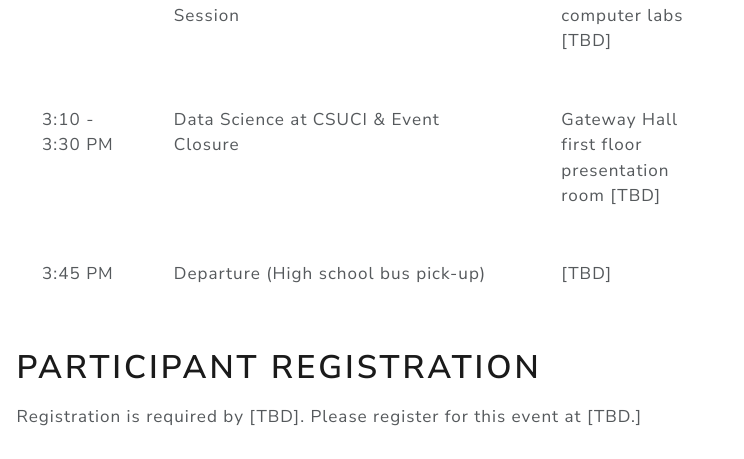
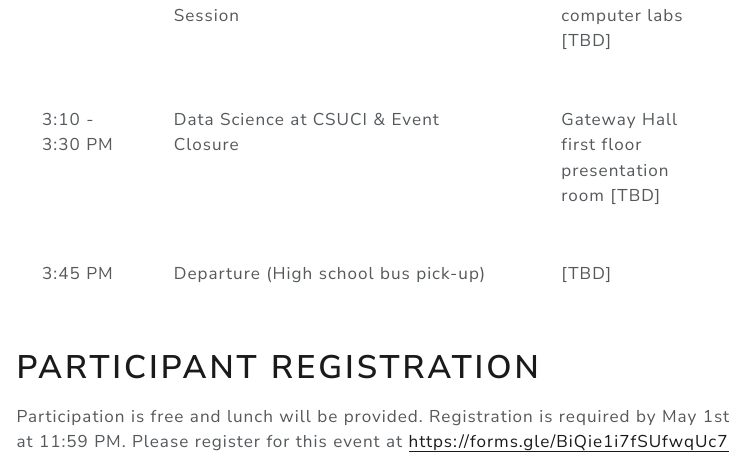
Before and after one commit to CSU-CI-Data-Science/data-day-with-the-dolphins-2026, a Quarto document (index.qmd): the page in a window 1100 px wide, from 1500 px down. The pictures show the output file index.html that the author committed with the source, opened offline; menus at the side of the page are left out.

Commit message:
Added registration deadline and form link

```diff
--- a/index.qmd
+++ b/index.qmd
@@ -31,4 +31,5 @@
 
 # Participant registration
 
-Registration is required by [TBD]. Please register for this event at [TBD.]
+Participation is free and lunch will be provided.
+Registration is required by May 1st at 11:59 PM. Please register for this event at <https://forms.gle/BiQie1i7fSUfwqUc7>
```
Also changed, not shown: index.html.
